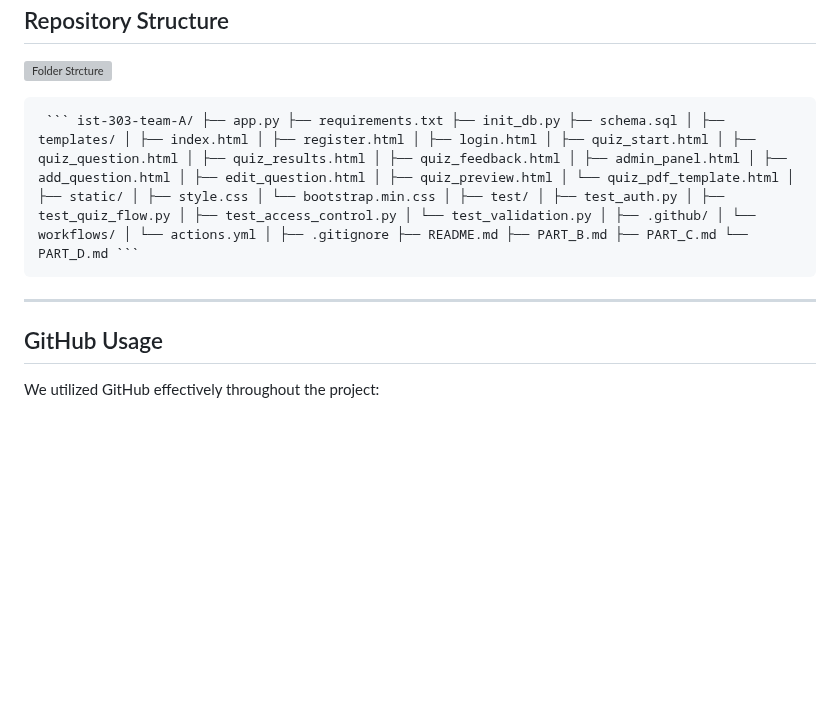
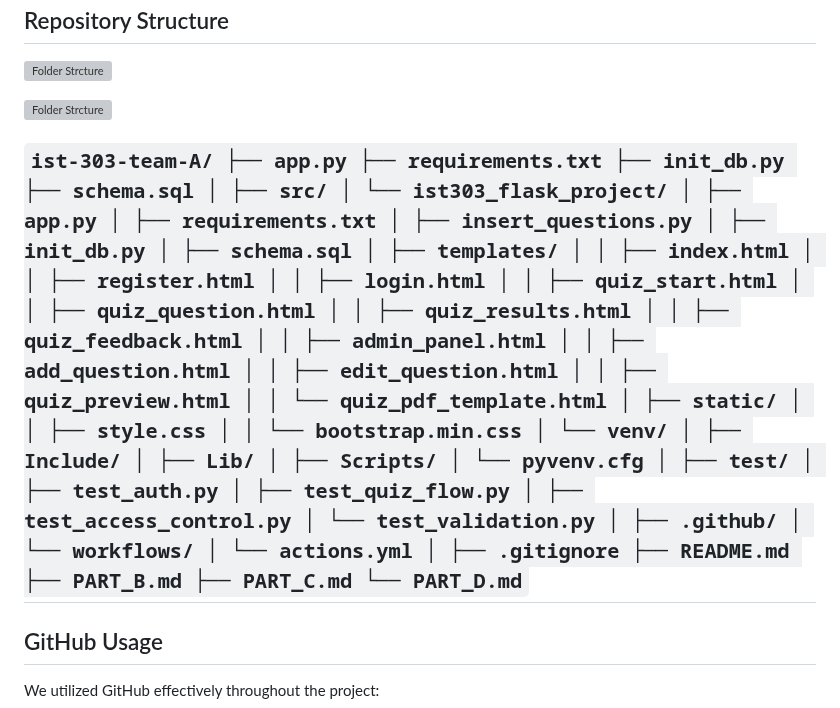
Before and after one commit to rogelg909/ist-303-team-A, a Markdown page: README.md, the part around the change. GitHub-like rendering; blank space fills up the shorter version; grey boxes are pictures that could not be loaded.

````diff
--- a/README.md
+++ b/README.md
@@ -221,8 +221,9 @@ While not part of the current course implementation, the following ideas were co
 
 ![Folder Strcture](https://github.com/user-attachments/assets/a07bf208-f238-43bd-aa39-42795a0709f5)
 
-<pre> ``` ist-303-team-A/ ├── app.py ├── requirements.txt ├── init_db.py ├── schema.sql │ ├── templates/ │ ├── index.html │ ├── register.html │ ├── login.html │ ├── quiz_start.html │ ├── quiz_question.html │ ├── quiz_results.html │ ├── quiz_feedback.html │ ├── admin_panel.html │ ├── add_question.html │ ├── edit_question.html │ ├── quiz_preview.html │ └── quiz_pdf_template.html │ ├── static/ │ ├── style.css │ └── bootstrap.min.css │ ├── test/ │ ├── test_auth.py │ ├── test_quiz_flow.py │ ├── test_access_control.py │ └── test_validation.py │ ├── .github/ │ └── workflows/ │ └── actions.yml │ ├── .gitignore ├── README.md ├── PART_B.md ├── PART_C.md └── PART_D.md ``` </pre>
+![Folder Strcture](https://github.com/user-attachments/assets/e12aff8f-16f3-4564-a161-3ef450482280)
 
+``` ist-303-team-A/ ├── app.py ├── requirements.txt ├── init_db.py ├── schema.sql │ ├── src/ │ └── ist303_flask_project/ │ ├── app.py │ ├── requirements.txt │ ├── insert_questions.py │ ├── init_db.py │ ├── schema.sql │ ├── templates/ │ │ ├── index.html │ │ ├── register.html │ │ ├── login.html │ │ ├── quiz_start.html │ │ ├── quiz_question.html │ │ ├── quiz_results.html │ │ ├── quiz_feedback.html │ │ ├── admin_panel.html │ │ ├── add_question.html │ │ ├── edit_question.html │ │ ├── quiz_preview.html │ │ └── quiz_pdf_template.html │ ├── static/ │ │ ├── style.css │ │ └── bootstrap.min.css │ └── venv/ │ ├── Include/ │ ├── Lib/ │ ├── Scripts/ │ └── pyvenv.cfg │ ├── test/ │ ├── test_auth.py │ ├── test_quiz_flow.py │ ├── test_access_control.py │ └── test_validation.py │ ├── .github/ │ └── workflows/ │ └── actions.yml │ ├── .gitignore ├── README.md ├── PART_B.md ├── PART_C.md └── PART_D.md ```
 ---
 
 ## GitHub Usage
````
